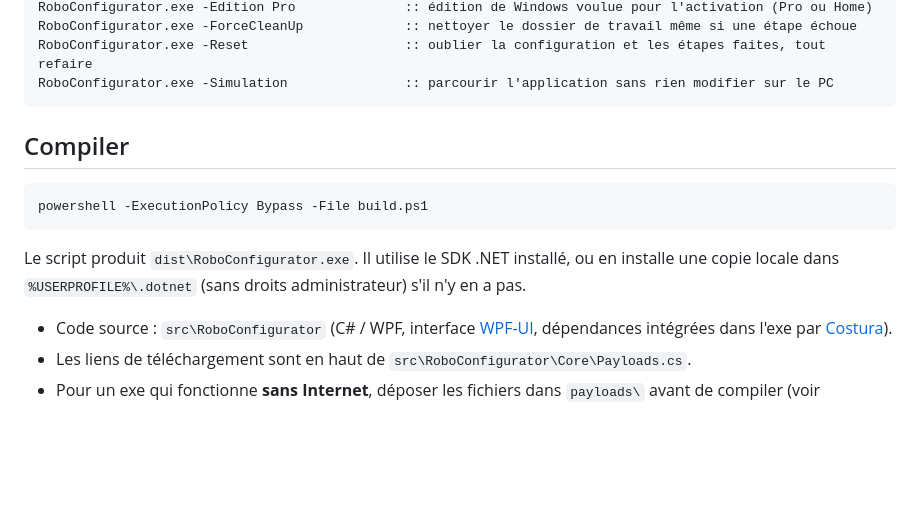
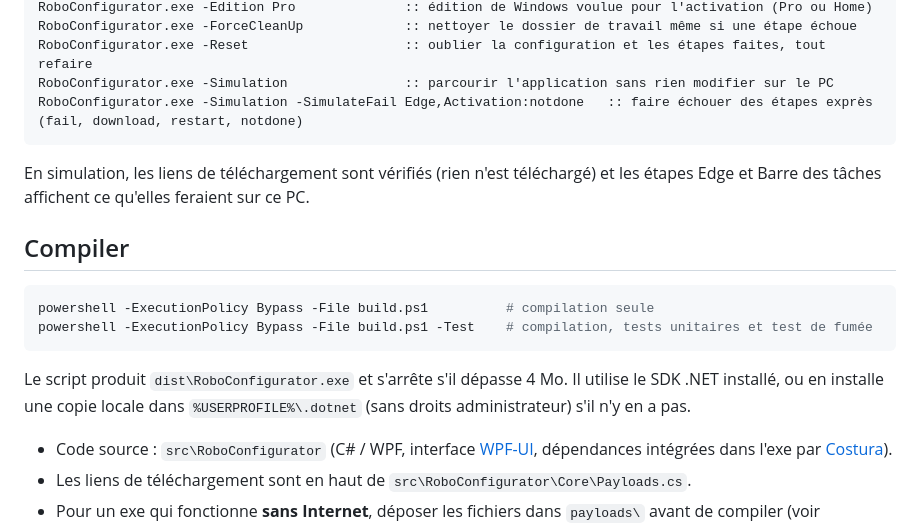
Before and after one commit to Robocnop/Robo-s-Ultimate-Windows-configurator, a Markdown page: README.fr.md, the part around the change. Rendered like a GitHub page; blank space fills up the shorter version.

Commit message:
Document -SimulateFail, build.ps1 -Test and the unit tests

````diff
--- a/README.fr.md
+++ b/README.fr.md
@@ -151,15 +151,20 @@ RoboConfigurator.exe -Edition Pro              :: édition de Windows voulue pou
 RoboConfigurator.exe -ForceCleanUp             :: nettoyer le dossier de travail même si une étape échoue
 RoboConfigurator.exe -Reset                    :: oublier la configuration et les étapes faites, tout refaire
 RoboConfigurator.exe -Simulation               :: parcourir l'application sans rien modifier sur le PC
+RoboConfigurator.exe -Simulation -SimulateFail Edge,Activation:notdone   :: faire échouer des étapes exprès (fail, download, restart, notdone)
 ```
+
+En simulation, les liens de téléchargement sont vérifiés (rien n'est téléchargé) et les étapes Edge et Barre des
+tâches affichent ce qu'elles feraient sur ce PC.
 
 ## Compiler
 
 ```powershell
-powershell -ExecutionPolicy Bypass -File build.ps1
+powershell -ExecutionPolicy Bypass -File build.ps1          # compilation seule
+powershell -ExecutionPolicy Bypass -File build.ps1 -Test    # compilation, tests unitaires et test de fumée
 ```
 
-Le script produit `dist\RoboConfigurator.exe`. Il utilise le SDK .NET installé, ou en installe une copie
+Le script produit `dist\RoboConfigurator.exe` et s'arrête s'il dépasse 4 Mo. Il utilise le SDK .NET installé, ou en installe une copie
 locale dans `%USERPROFILE%\.dotnet` (sans droits administrateur) s'il n'y en a pas.
 
 - Code source : `src\RoboConfigurator` (C# / WPF, interface [WPF-UI](https://github.com/lepoco/wpfui),
````
Also changed, not shown: CONTRIBUTING.md (+6 -0 lines), README.md (+7 -2 lines).
